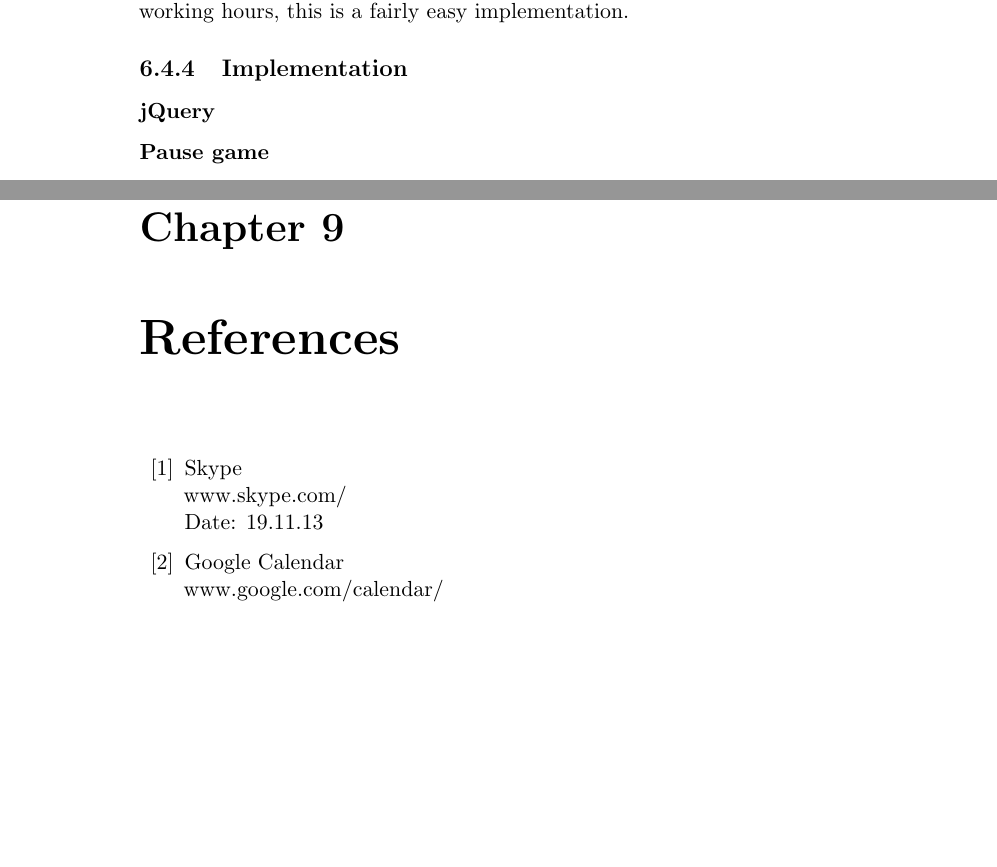
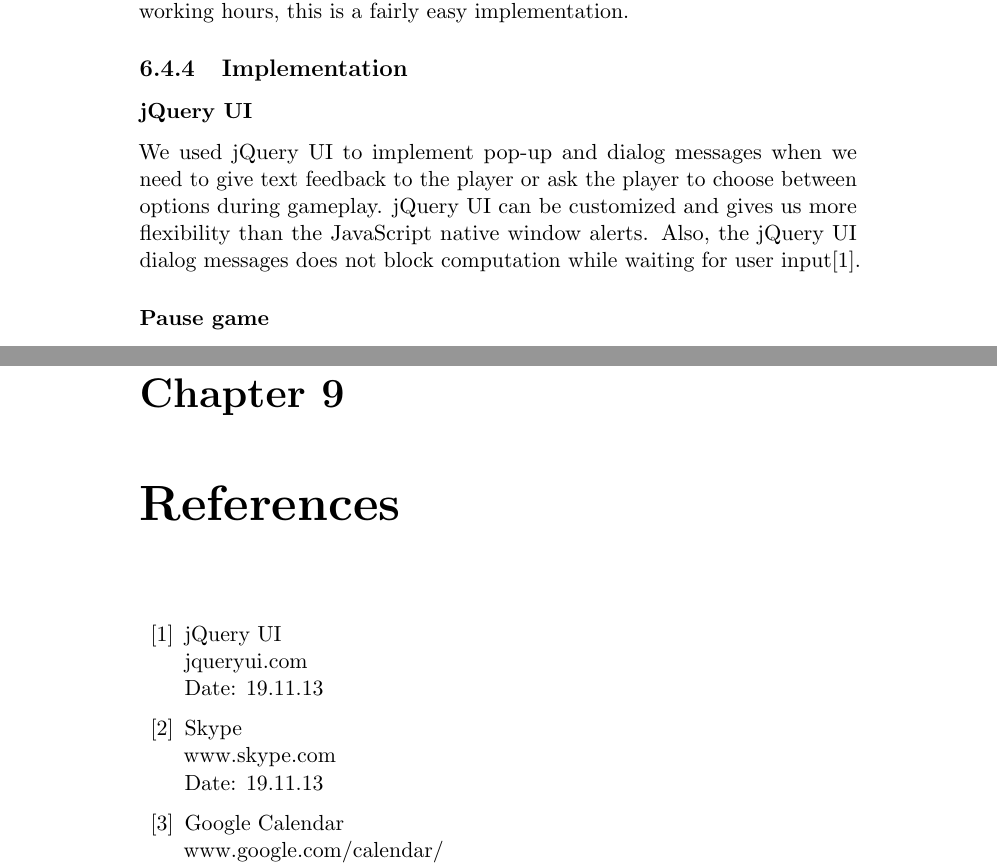
Before and after one commit to kpro-gr10/report, a LaTeX thesis (main.tex, which reads phases/sprint4.tex, references.tex): two parts of pages 120 and 135 of 154, joined at a grey line, cut so that both start at the same text, the shorter picture padded with empty space. Compiled offline with pdfLaTeX.

Commit message:
Written about jQuery UI in sprint 4

```diff
--- a/phases/sprint4.tex
+++ b/phases/sprint4.tex
@@ -115,7 +115,9 @@ This is the last sprint. We have all the main features of the game implemented,
 
 \subsection{Implementation}
 
-	\subsubsection*{jQuery}
+	\subsubsection*{jQuery UI}
+
+	We used jQuery UI to implement pop-up and dialog messages when we need to give text feedback to the player or ask the player to choose between options during gameplay. jQuery UI can be customized and gives us more flexibility than the JavaScript native window alerts. Also, the jQuery UI dialog messages does not block computation while waiting for user input\cite{jqueryui}.
 
 	\subsubsection*{Pause game}
 
--- a/references.tex
+++ b/references.tex
@@ -10,9 +10,14 @@
 %% URL, etc.
 %% Date of access (YY-MM-DD)
 
+\bibitem{jqueryui}
+	jQuery UI \\
+	\href{http://jqueryui.com/}{jqueryui.com} \\
+	Date: 19.11.13
+
 \bibitem{skype}
 	Skype \\
-	\href{http://www.skype.com/en/}{www.skype.com/} \\
+	\href{http://www.skype.com/en/}{www.skype.com} \\
 	Date: 19.11.13
 
 \bibitem{googleCalendar}
```
